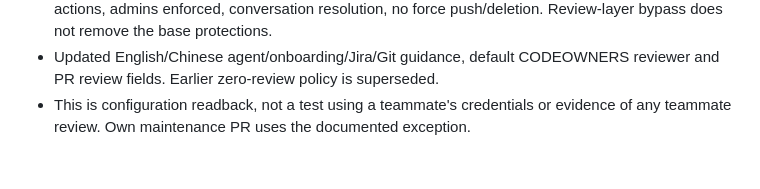
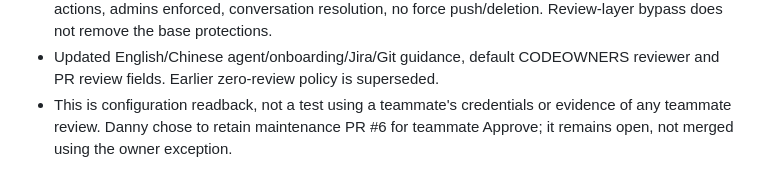
Before and after one commit to dyangwong/elec5620-group6-beauty-company, a Markdown page: docs/VERIFICATION.md, the part around the change. Drawn GitHub-style.

Commit message:
KAN-9 Record decision to await teammate approval for policy PR

```diff
--- a/docs/VERIFICATION.md
+++ b/docs/VERIFICATION.md
@@ -203,4 +203,5 @@ GitHub repository, invitation, Jira task or source publication was performed.
 - Updated English/Chinese agent/onboarding/Jira/Git guidance, default CODEOWNERS
   reviewer and PR review fields. Earlier zero-review policy is superseded.
 - This is configuration readback, not a test using a teammate's credentials or
-  evidence of any teammate review. Own maintenance PR uses the documented exception.
+  evidence of any teammate review. Danny chose to retain maintenance PR #6 for
+  teammate Approve; it remains open, not merged using the owner exception.
```
Also changed, not shown: docs/zh-CN/VERIFICATION.md (+1 -1 lines).
